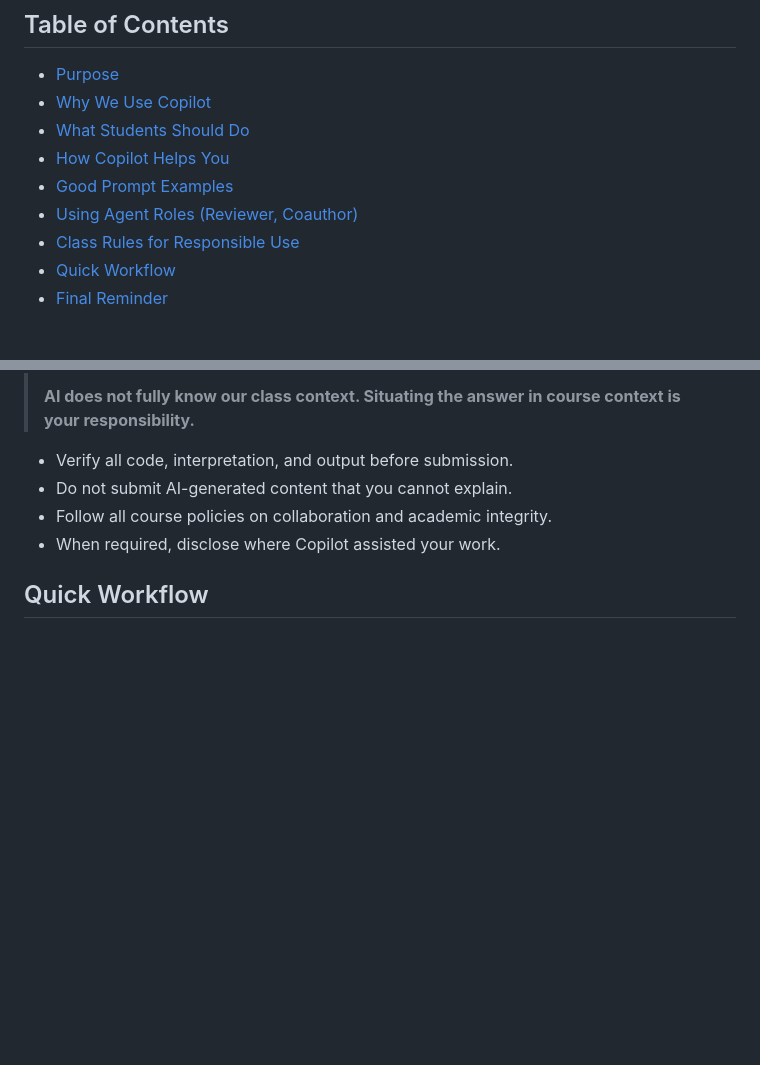
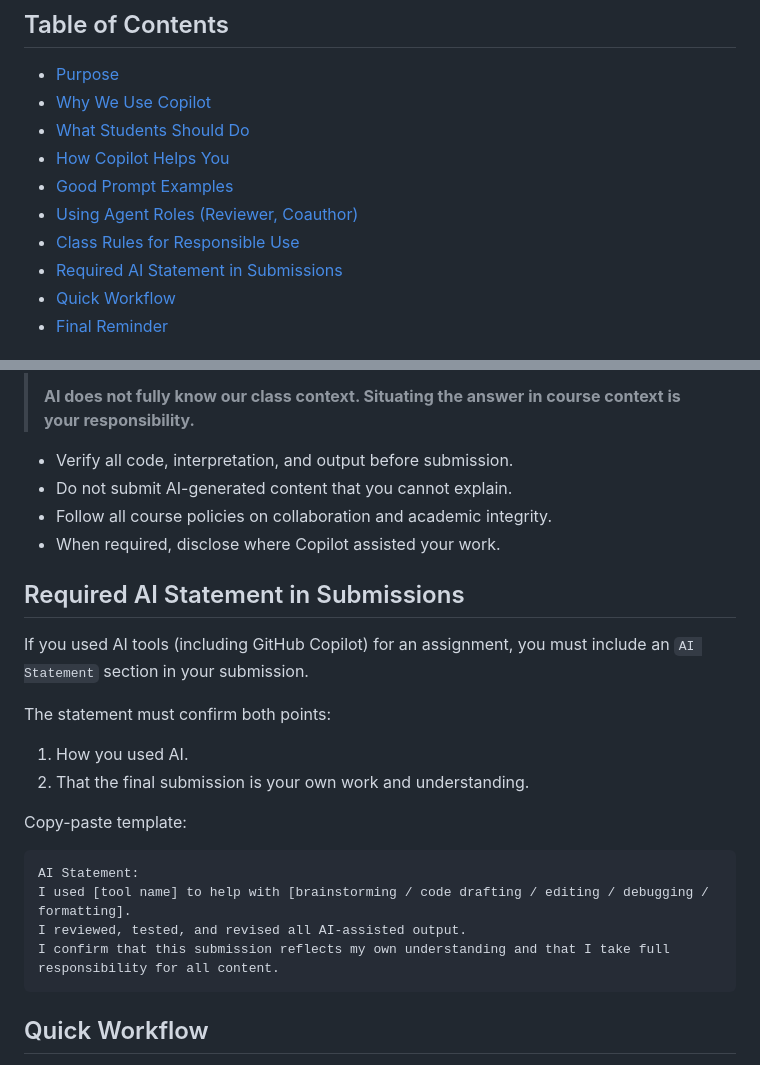
Before and after one commit to kensukesuzuki04/coding_with_ai, a Markdown page: STUDENT_COPILOT_INSTRUCTIONS.md, 2 parts joined by grey strips. Drawn GitHub-style; blank space fills up the shorter version.

Commit message:
ai policy

````diff
--- a/STUDENT_COPILOT_INSTRUCTIONS.md
+++ b/STUDENT_COPILOT_INSTRUCTIONS.md
@@ -13,6 +13,7 @@ This guide explains how students should use GitHub Copilot in this course, why w
 - [Good Prompt Examples](#good-prompt-examples)
 - [Using Agent Roles (Reviewer, Coauthor)](#using-agent-roles-reviewer-coauthor)
 - [Class Rules for Responsible Use](#class-rules-for-responsible-use)
+- [Required AI Statement in Submissions](#required-ai-statement-in-submissions)
 - [Quick Workflow](#quick-workflow)
 - [Final Reminder](#final-reminder)
 
@@ -161,6 +162,24 @@ Important:
 - Follow all course policies on collaboration and academic integrity.
 - When required, disclose where Copilot assisted your work.
 
+## Required AI Statement in Submissions
+
+If you used AI tools (including GitHub Copilot) for an assignment, you must include an `AI Statement` section in your submission.
+
+The statement must confirm both points:
+
+1. How you used AI.
+2. That the final submission is your own work and understanding.
+
+Copy-paste template:
+
+```text
+AI Statement:
+I used [tool name] to help with [brainstorming / code drafting / editing / debugging / formatting].
+I reviewed, tested, and revised all AI-assisted output.
+I confirm that this submission reflects my own understanding and that I take full responsibility for all content.
+```
+
 ## Quick Workflow
 
 1. Read the task.
````
